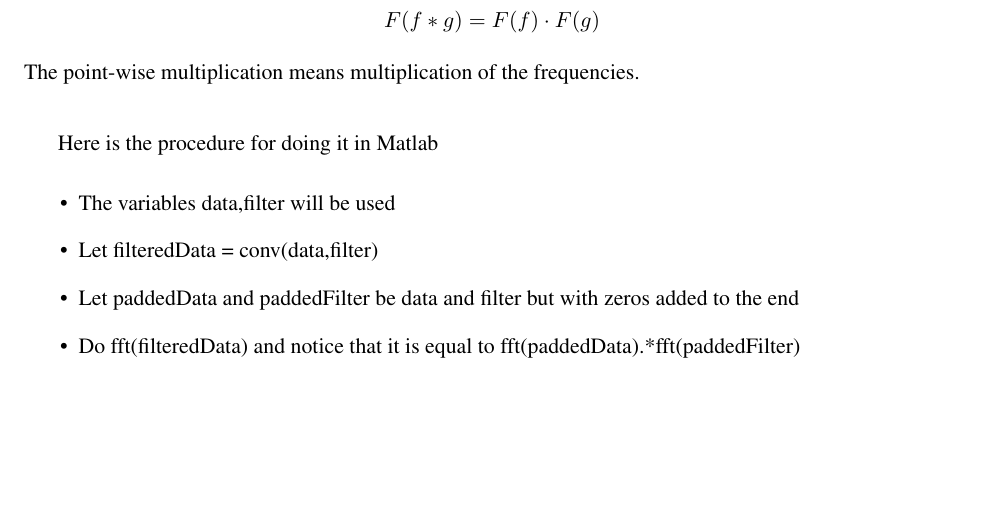
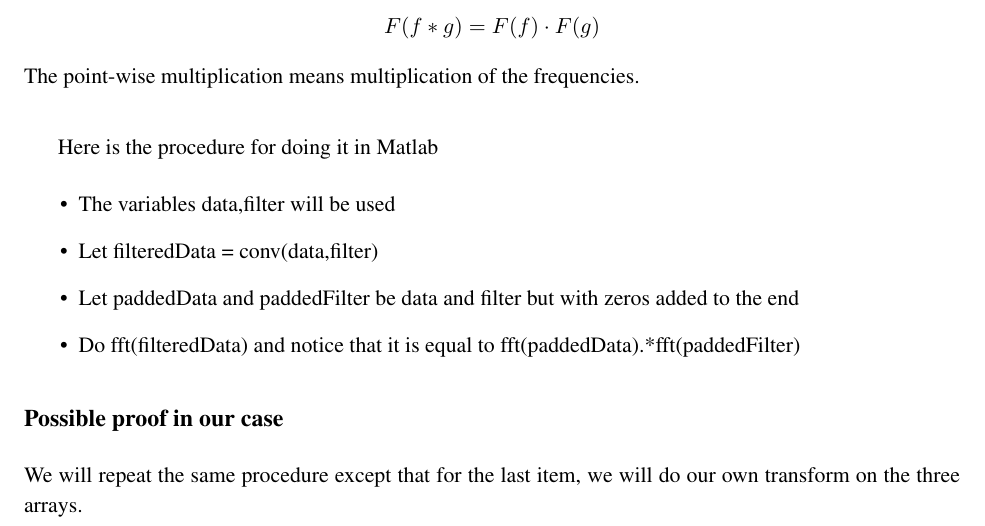
Before and after one commit to zackattacknyu/GraphicsLab_PrelimWork, a LaTeX document (convolutionTransform.tex): part of the page, cut so that both start at the same text, the shorter picture padded with empty space. Compiled offline with pdfLaTeX.

Commit message:
made some progress conjecturing the convolution theorem for our case

```diff
--- a/convolutionTransform.tex
+++ b/convolutionTransform.tex
@@ -65,4 +65,8 @@ Here is the procedure for doing it in Matlab
 \item Do fft(filteredData) and notice that it is equal to fft(paddedData).*fft(paddedFilter)
 \end{itemize}
 
+\subsection*{Possible proof in our case}
+
+We will repeat the same procedure except that for the last item, we will do our own transform on the three arrays.
+
 \end{document}
```
Also changed, not shown: convolutionTransform.pdf, 2 other files.
